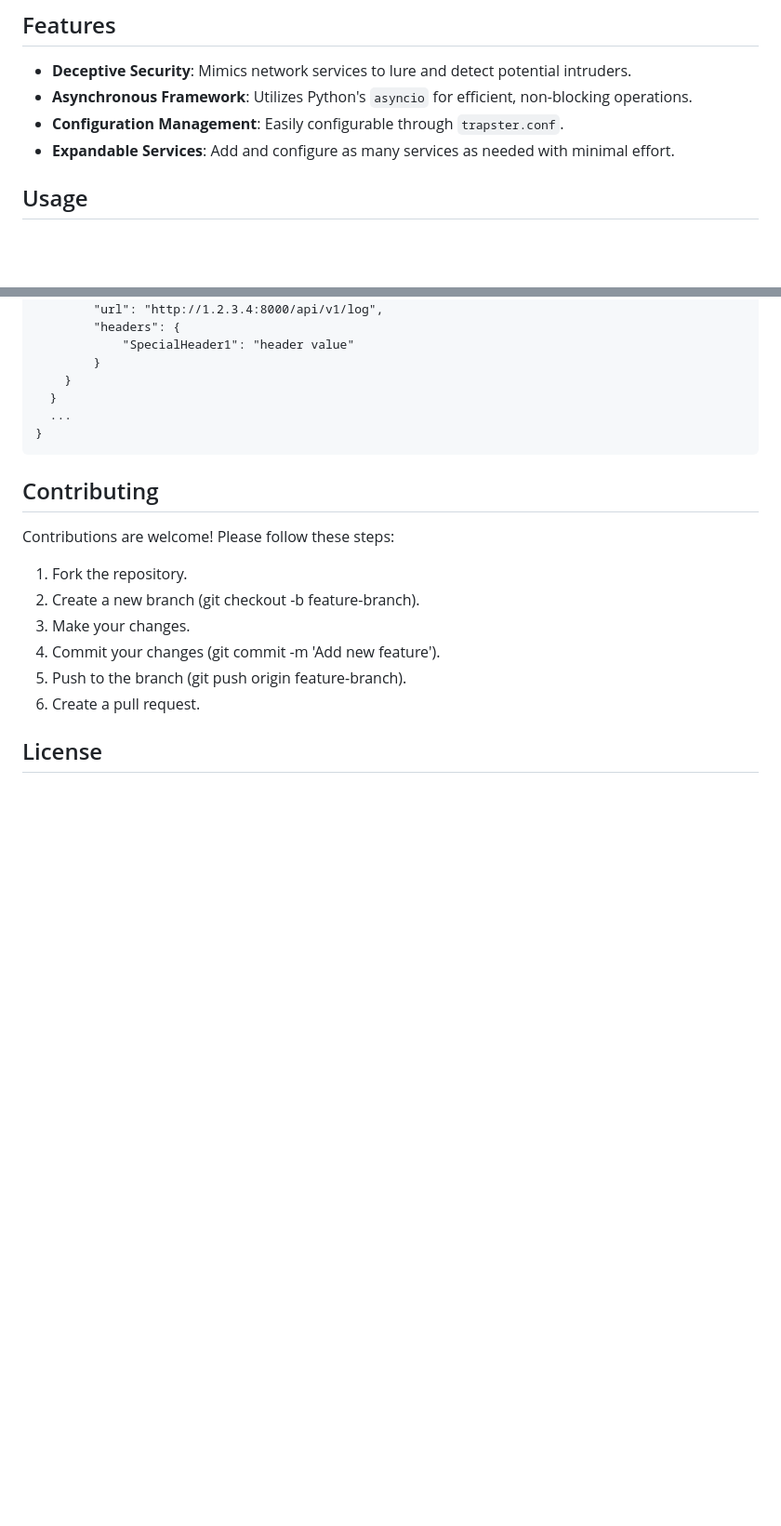
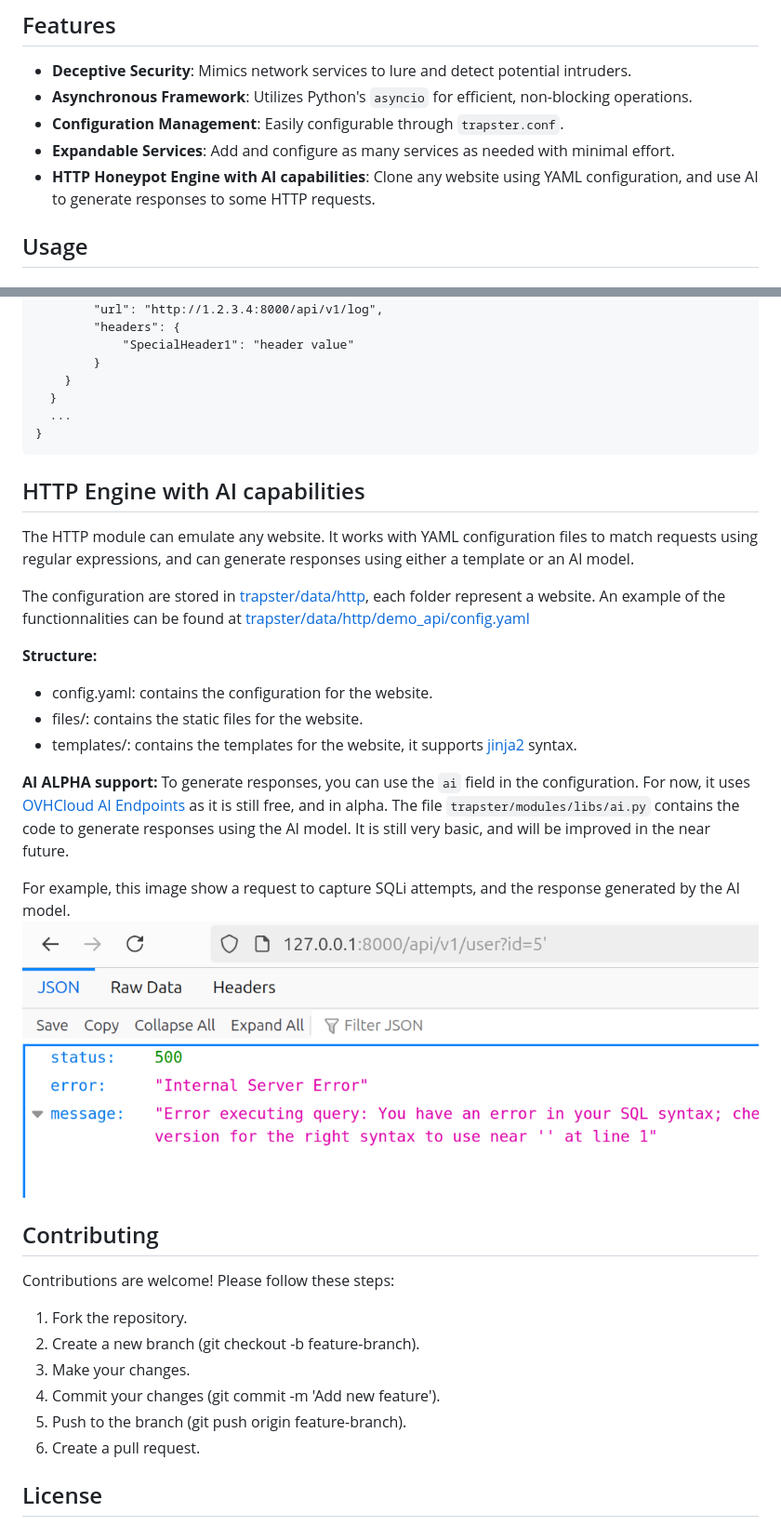
Before and after one commit to 0xBallpoint/trapster-community, a Markdown page: README.md, 2 parts joined by grey strips. Shown: that part at 93% size. Rendered like a GitHub page; pictures changed too: images/sqli_ai_response_1.png (added); blank space fills up the shorter version.

Commit message:
Improve Readme.md

````diff
--- a/README.md
+++ b/README.md
@@ -14,6 +14,7 @@ Visit the [Trapster website](https://trapster.cloud) to learn more about our com
 - **Asynchronous Framework**: Utilizes Python's `asyncio` for efficient, non-blocking operations.
 - **Configuration Management**: Easily configurable through `trapster.conf`.
 - **Expandable Services**: Add and configure as many services as needed with minimal effort.
+- **HTTP Honeypot Engine with AI capabilities**: Clone any website using YAML configuration, and use AI to generate responses to some HTTP requests.
 
 ## Usage
 
@@ -128,6 +129,25 @@ It is also possible to send the logs to an API using
 }
 ```
 
+## HTTP Engine with AI capabilities
+
+The HTTP module can emulate any website. It works with YAML configuration files to match requests using regular expressions, and can generate responses using either a template or an AI model.
+
+The configuration are stored in [trapster/data/http](trapster/data/http), each folder represent a website.
+An example of the functionnalities can be found at [trapster/data/http/demo_api/config.yaml](trapster/data/http/demo_api/config.yaml)
+
+**Structure:**
+- config.yaml: contains the configuration for the website.
+- files/: contains the static files for the website.
+- templates/: contains the templates for the website, it supports [jinja2](https://jinja.palletsprojects.com/en/3.1.x/) syntax.
+
+**AI ALPHA support:**
+To generate responses, you can use the `ai` field in the configuration. For now, it uses [OVHCloud AI Endpoints](https://endpoints.ai.cloud.ovh.net/) as it is still free, and in alpha.
+The file `trapster/modules/libs/ai.py` contains the code to generate responses using the AI model. It is still very basic, and will be improved in the near future.
+
+For example, this image show a request to capture SQLi attempts, and the response generated by the AI model.
+![Trapster SQLi AI](images/sqli_ai_response_1.png)
+
 ## Contributing
 
 Contributions are welcome! Please follow these steps:
````
Also changed, not shown: images/logo.png (renamed from logo.png).
